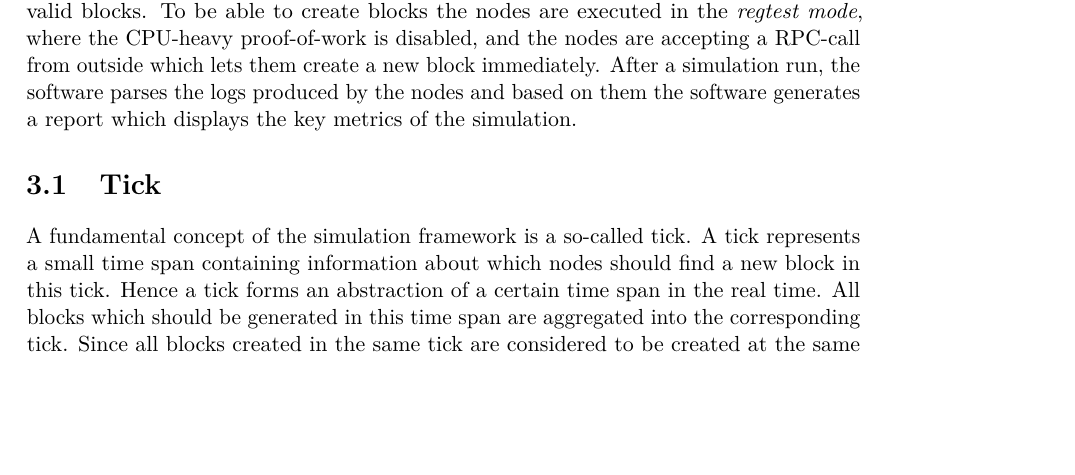
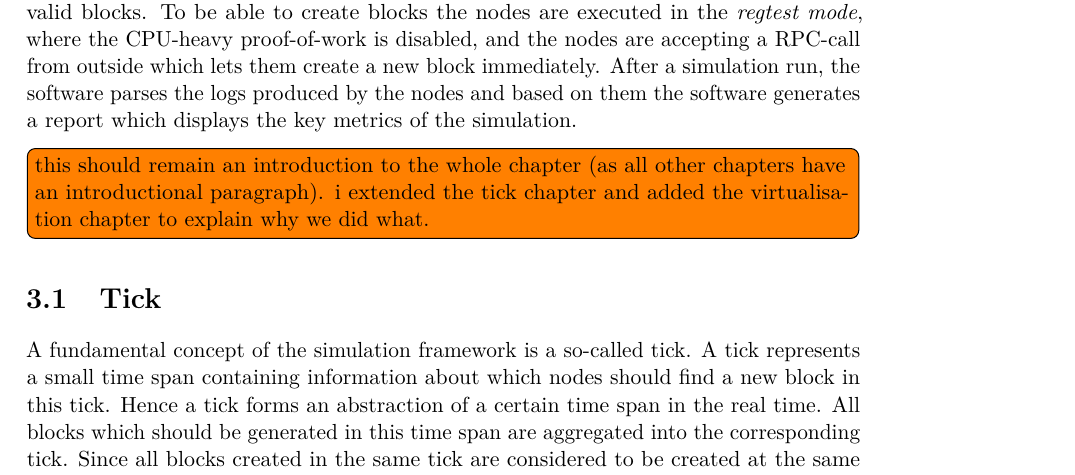
Before and after one commit to simonmulser/master-thesis, a LaTeX thesis (thesis/thesis.tex, which reads thesis/chapters/simulation_framework.tex): part of page 25 of 81, cut so that both start at the same text, the shorter picture padded with empty space. Compiled offline with pdfLaTeX.

Commit message:
add explanation

```diff
--- a/thesis/chapters/simulation_framework.tex
+++ b/thesis/chapters/simulation_framework.tex
@@ -4,6 +4,8 @@ The framework furthermore coordinates the block discovery in the network.
 Based on a sequence defined in a configuration file the software sends commands to the nodes which are then generating valid blocks.
 To be able to create blocks the nodes are executed in the \textit{regtest mode}, where the CPU-heavy proof-of-work is disabled, and the nodes are accepting a RPC-call from outside which lets them create a new block immediately.
 After a simulation run, the software parses the logs produced by the nodes and based on them the software generates a report which displays the key metrics of the simulation.
+
+\todo[inline]{this should remain an introduction to the whole chapter (as all other chapters have an introductional paragraph). i extended the tick chapter and added the virtualisation chapter to explain why we did what.}
 
 %The remaining of this chapter starts with the sub-chapter \ref{chap:tick}, where the general concept of a tick is introduced.
 %Afterwards in the chapter \ref{chap:config_files} the different configuration files are explained.
```
